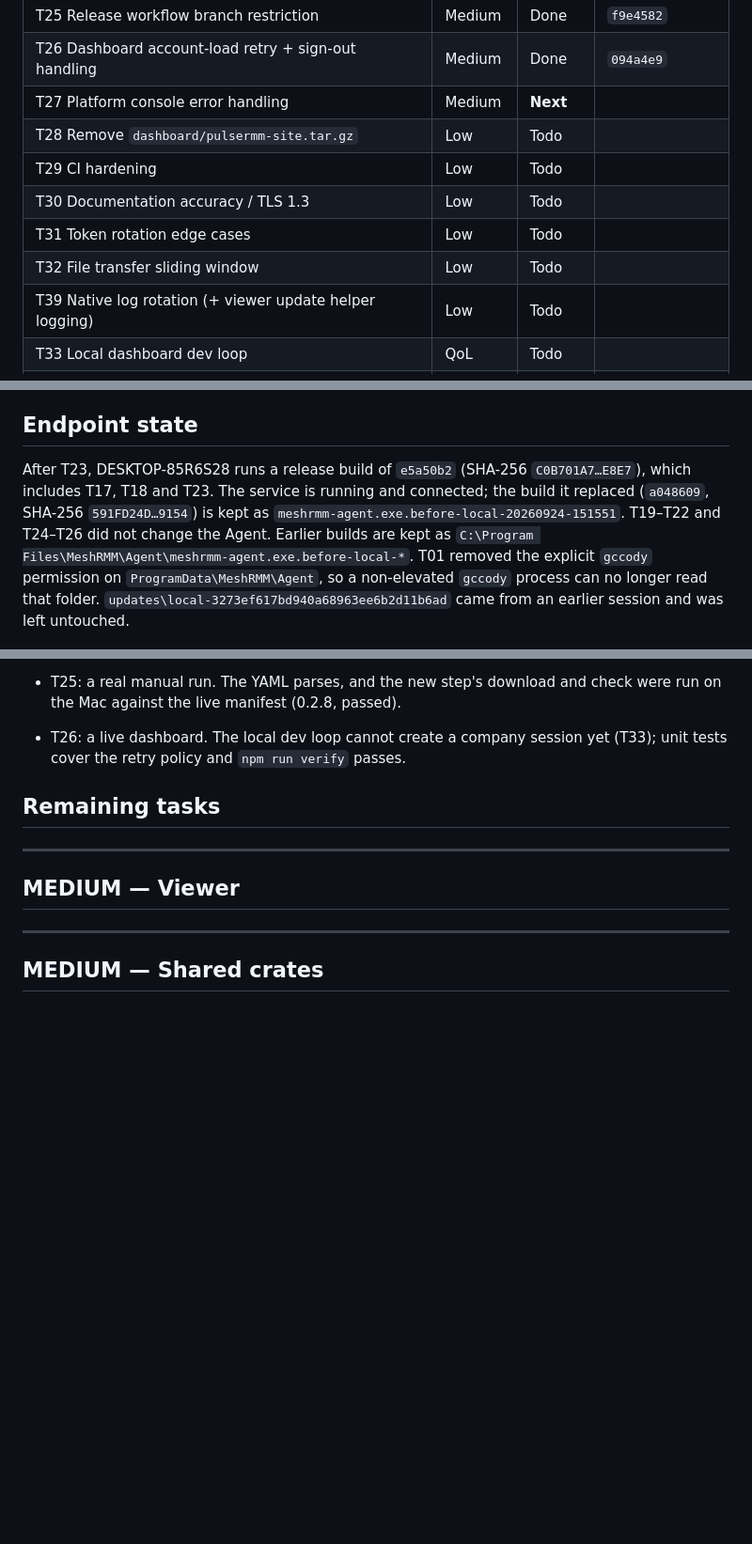
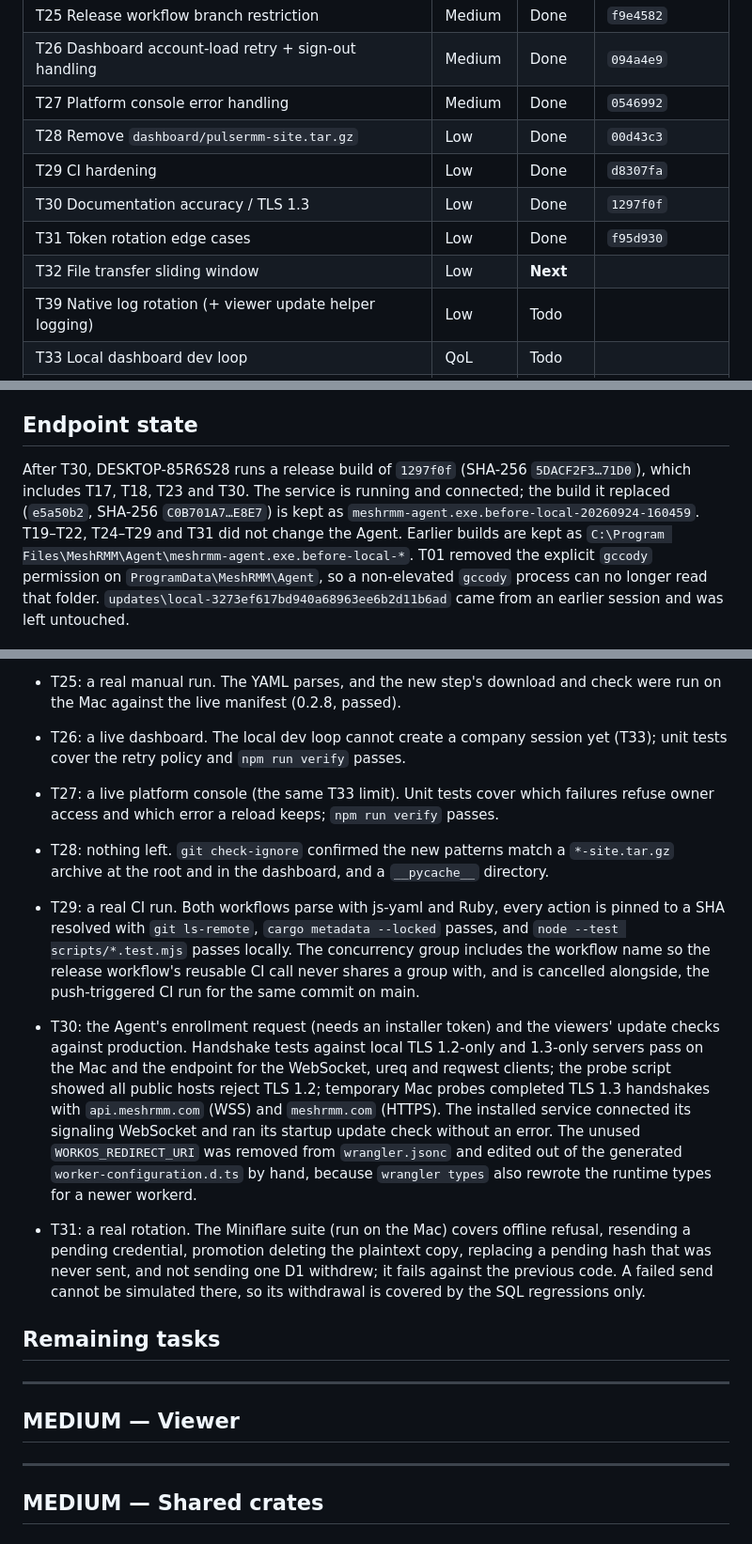
Before and after one commit to gccody/MeshRMM, a Markdown page: docs/audit-2026-09-23-plan.md, 3 parts joined by grey strips. Shown at 94% size. GitHub-like rendering; blank space fills up the shorter version.

Commit message:
docs: mark T27 to T31 done in the 2026-09-23 audit plan

```diff
--- a/docs/audit-2026-09-23-plan.md
+++ b/docs/audit-2026-09-23-plan.md
@@ -37,12 +37,12 @@ starts. Line numbers in the task descriptions come from the audit and may have d
 | T24 `npm run deploy` wipes production downloads | Medium | Done | `b84c249` |
 | T25 Release workflow branch restriction | Medium | Done | `f9e4582` |
 | T26 Dashboard account-load retry + sign-out handling | Medium | Done | `094a4e9` |
-| T27 Platform console error handling | Medium | **Next** | |
-| T28 Remove `dashboard/pulsermm-site.tar.gz` | Low | Todo | |
-| T29 CI hardening | Low | Todo | |
-| T30 Documentation accuracy / TLS 1.3 | Low | Todo | |
-| T31 Token rotation edge cases | Low | Todo | |
-| T32 File transfer sliding window | Low | Todo | |
+| T27 Platform console error handling | Medium | Done | `0546992` |
+| T28 Remove `dashboard/pulsermm-site.tar.gz` | Low | Done | `00d43c3` |
+| T29 CI hardening | Low | Done | `d8307fa` |
+| T30 Documentation accuracy / TLS 1.3 | Low | Done | `1297f0f` |
+| T31 Token rotation edge cases | Low | Done | `f95d930` |
+| T32 File transfer sliding window | Low | **Next** | |
 | T39 Native log rotation (+ viewer update helper logging) | Low | Todo | |
 | T33 Local dashboard dev loop | QoL | Todo | |
 | T34 Server deploy script + schema version in /healthz | QoL | Todo | |
@@ -72,10 +72,10 @@ starts. Line numbers in the task descriptions come from the audit and may have d
 
 ## Endpoint state
 
-After T23, DESKTOP-85R6S28 runs a release build of `e5a50b2` (SHA-256 `C0B701A7…E8E7`), which
-includes T17, T18 and T23. The service is running and connected; the build it replaced (`a048609`,
-SHA-256 `591FD24D…9154`) is kept as `meshrmm-agent.exe.before-local-20260924-151551`. T19–T22 and
-T24–T26 did not change the Agent. Earlier builds are kept as
+After T30, DESKTOP-85R6S28 runs a release build of `1297f0f` (SHA-256 `5DACF2F3…71D0`), which
+includes T17, T18, T23 and T30. The service is running and connected; the build it replaced
+(`e5a50b2`, SHA-256 `C0B701A7…E8E7`) is kept as `meshrmm-agent.exe.before-local-20260924-160459`.
+T19–T22, T24–T29 and T31 did not change the Agent. Earlier builds are kept as
 `C:\Program Files\MeshRMM\Agent\meshrmm-agent.exe.before-local-*`. T01 removed the explicit
 `gccody` permission on `ProgramData\MeshRMM\Agent`, so a non-elevated `gccody` process can no longer
 read that folder. `updates\local-3273ef617bd940a68963ee6b2d11b6ad` came from an earlier session and was
@@ -167,6 +167,28 @@ These need a live dashboard → viewer → agent session, which the agent-driven
   Mac against the live manifest (0.2.8, passed).
 - T26: a live dashboard. The local dev loop cannot create a company session yet (T33); unit tests
   cover the retry policy and `npm run verify` passes.
+- T27: a live platform console (the same T33 limit). Unit tests cover which failures refuse owner
+  access and which error a reload keeps; `npm run verify` passes.
+- T28: nothing left. `git check-ignore` confirmed the new patterns match a `*-site.tar.gz` archive
+  at the root and in the dashboard, and a `__pycache__` directory.
+- T29: a real CI run. Both workflows parse with js-yaml and Ruby, every action is pinned to a
+  SHA resolved with `git ls-remote`, `cargo metadata --locked` passes, and
+  `node --test scripts/*.test.mjs` passes locally. The concurrency group includes the workflow
+  name so the release workflow's reusable CI call never shares a group with, and is cancelled
+  alongside, the push-triggered CI run for the same commit on main.
+- T30: the Agent's enrollment request (needs an installer token) and the viewers' update checks
+  against production. Handshake tests against local TLS 1.2-only and 1.3-only servers pass on
+  the Mac and the endpoint for the WebSocket, ureq and reqwest clients; the probe script showed
+  all public hosts reject TLS 1.2; temporary Mac probes completed TLS 1.3 handshakes with
+  `api.meshrmm.com` (WSS) and `meshrmm.com` (HTTPS). The installed service connected its
+  signaling WebSocket and ran its startup update check without an error. The unused
+  `WORKOS_REDIRECT_URI` was removed from `wrangler.jsonc` and edited out of the generated
+  `worker-configuration.d.ts` by hand, because `wrangler types` also rewrote the runtime types
+  for a newer workerd.
+- T31: a real rotation. The Miniflare suite (run on the Mac) covers offline refusal, resending
+  a pending credential, promotion deleting the plaintext copy, replacing a pending hash that was
+  never sent, and not sending one D1 withdrew; it fails against the previous code. A failed
+  send cannot be simulated there, so its withdrawal is covered by the SQL regressions only.
 
 ## Remaining tasks
 
```
